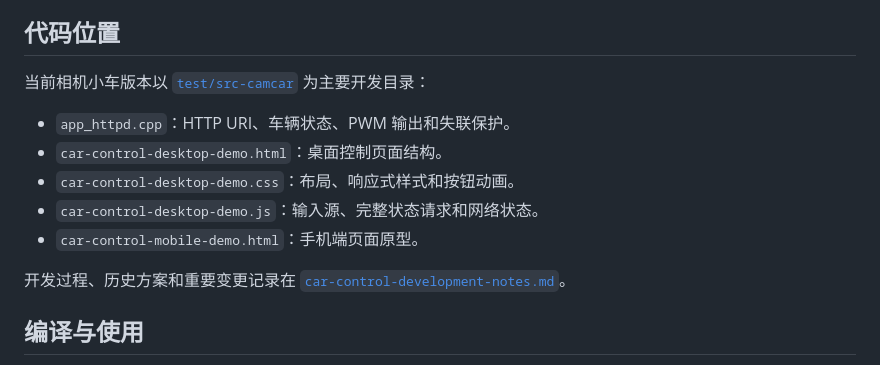
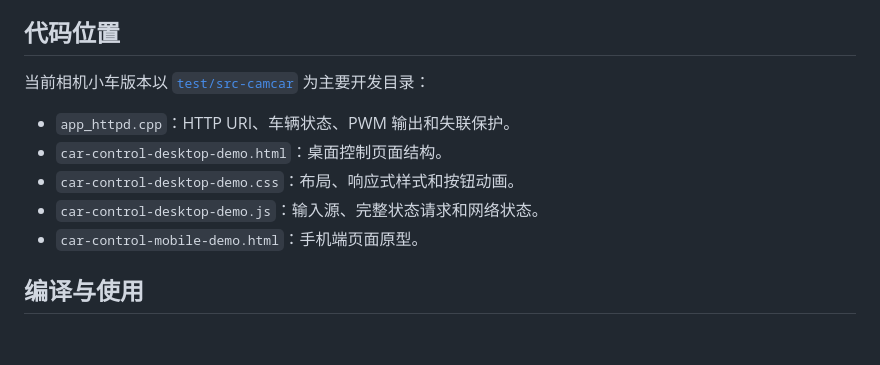
Before and after one commit to 3087575358/cam-car.ver2, a Markdown page: README.md, the part around one of its changes. Drawn GitHub-style; blank space fills up the shorter version.

```diff
--- a/README.md
+++ b/README.md
@@ -105,8 +105,6 @@ ESP32 只接受新会话或更新的序号。参数错误返回 HTTP 400，旧
 - `car-control-desktop-demo.css`：布局、响应式样式和按钮动画。
 - `car-control-desktop-demo.js`：输入源、完整状态请求和网络状态。
 - `car-control-mobile-demo.html`：手机端页面原型。
-
-开发过程、历史方案和重要变更记录在 [`car-control-development-notes.md`](../test/src-camcar/car-control-development-notes.md)。
 
 ## 编译与使用
 
```
Also changed, not shown: other parts of README.md (+1 -1 lines).
